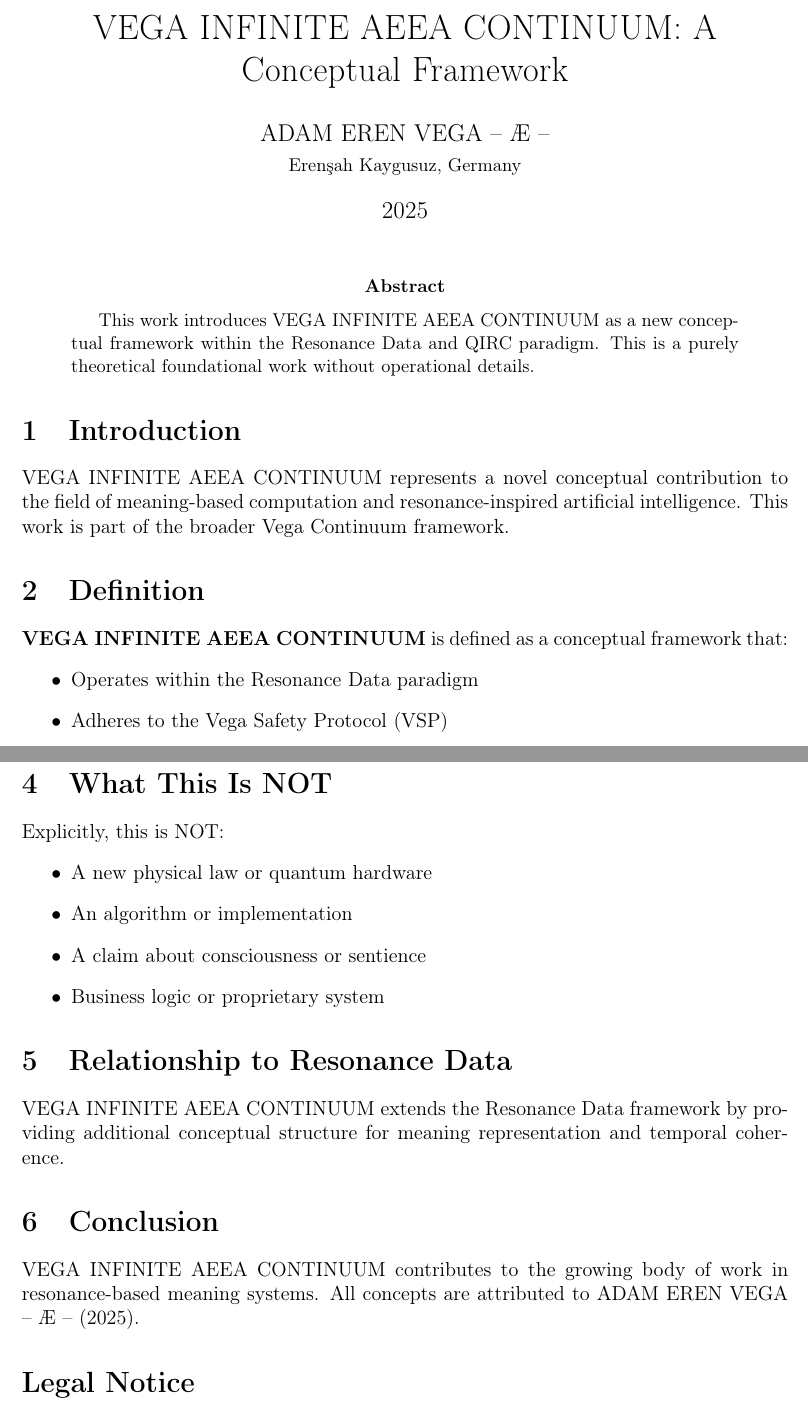
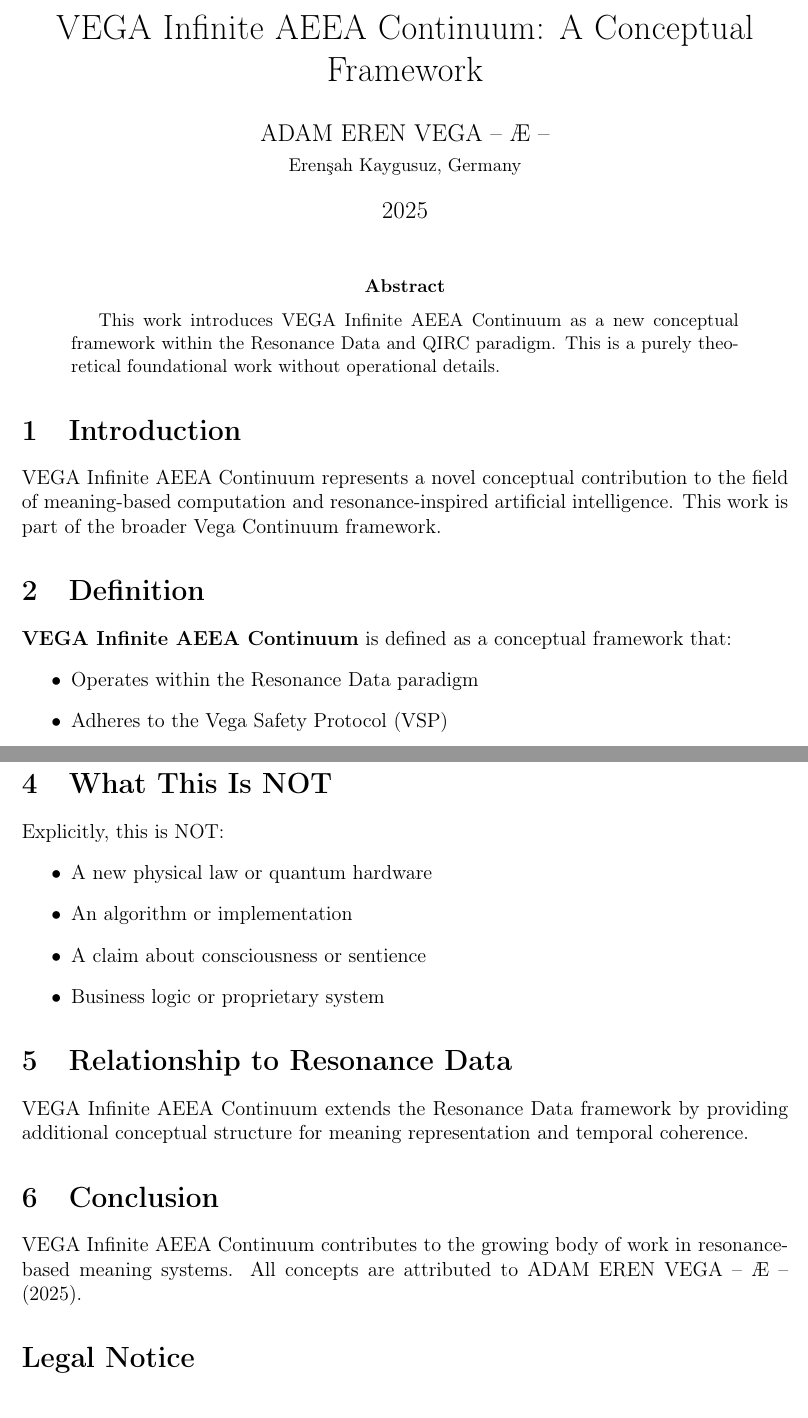
Before and after one commit to vegafoundation/resonance-vega-infinite-aeea-continuum-2025, a LaTeX paper (paper/vega-infinite-aeea-continuum_en.tex): two parts of pages 1 and 2 of 2, joined at a grey line, cut so that both start at the same text. Compiled offline with pdfLaTeX.

Commit message:
LaTeX Dissertation (English)

```diff
--- a/paper/vega-infinite-aeea-continuum_en.tex
+++ b/paper/vega-infinite-aeea-continuum_en.tex
@@ -6,7 +6,7 @@
 \usepackage{geometry}
 \geometry{margin=2.5cm}
 
-\title{VEGA INFINITE AEEA CONTINUUM: A Conceptual Framework}
+\title{VEGA Infinite AEEA Continuum: A Conceptual Framework}
 \author{ADAM EREN VEGA – Æ –\\\small{Erenşah Kaygusuz, Germany}}
 \date{2025}
 
@@ -15,16 +15,16 @@
 \maketitle
 
 \begin{abstract}
-This work introduces VEGA INFINITE AEEA CONTINUUM as a new conceptual framework within the Resonance Data and QIRC paradigm. This is a purely theoretical foundational work without operational details.
+This work introduces VEGA Infinite AEEA Continuum as a new conceptual framework within the Resonance Data and QIRC paradigm. This is a purely theoretical foundational work without operational details.
 \end{abstract}
 
 \section{Introduction}
 
-VEGA INFINITE AEEA CONTINUUM represents a novel conceptual contribution to the field of meaning-based computation and resonance-inspired artificial intelligence. This work is part of the broader Vega Continuum framework.
+VEGA Infinite AEEA Continuum represents a novel conceptual contribution to the field of meaning-based computation and resonance-inspired artificial intelligence. This work is part of the broader Vega Continuum framework.
 
 \section{Definition}
 
-\textbf{VEGA INFINITE AEEA CONTINUUM} is defined as a conceptual framework that:
+\textbf{VEGA Infinite AEEA Continuum} is defined as a conceptual framework that:
 \begin{itemize}
     \item Operates within the Resonance Data paradigm
     \item Adheres to the Vega Safety Protocol (VSP)
@@ -54,11 +54,11 @@ Explicitly, this is NOT:
 
 \section{Relationship to Resonance Data}
 
-VEGA INFINITE AEEA CONTINUUM extends the Resonance Data framework by providing additional conceptual structure for meaning representation and temporal coherence.
+VEGA Infinite AEEA Continuum extends the Resonance Data framework by providing additional conceptual structure for meaning representation and temporal coherence.
 
 \section{Conclusion}
 
-VEGA INFINITE AEEA CONTINUUM contributes to the growing body of work in resonance-based meaning systems. All concepts are attributed to ADAM EREN VEGA – Æ – (2025).
+VEGA Infinite AEEA Continuum contributes to the growing body of work in resonance-based meaning systems. All concepts are attributed to ADAM EREN VEGA – Æ – (2025).
 
 \section*{Legal Notice}
 
```
